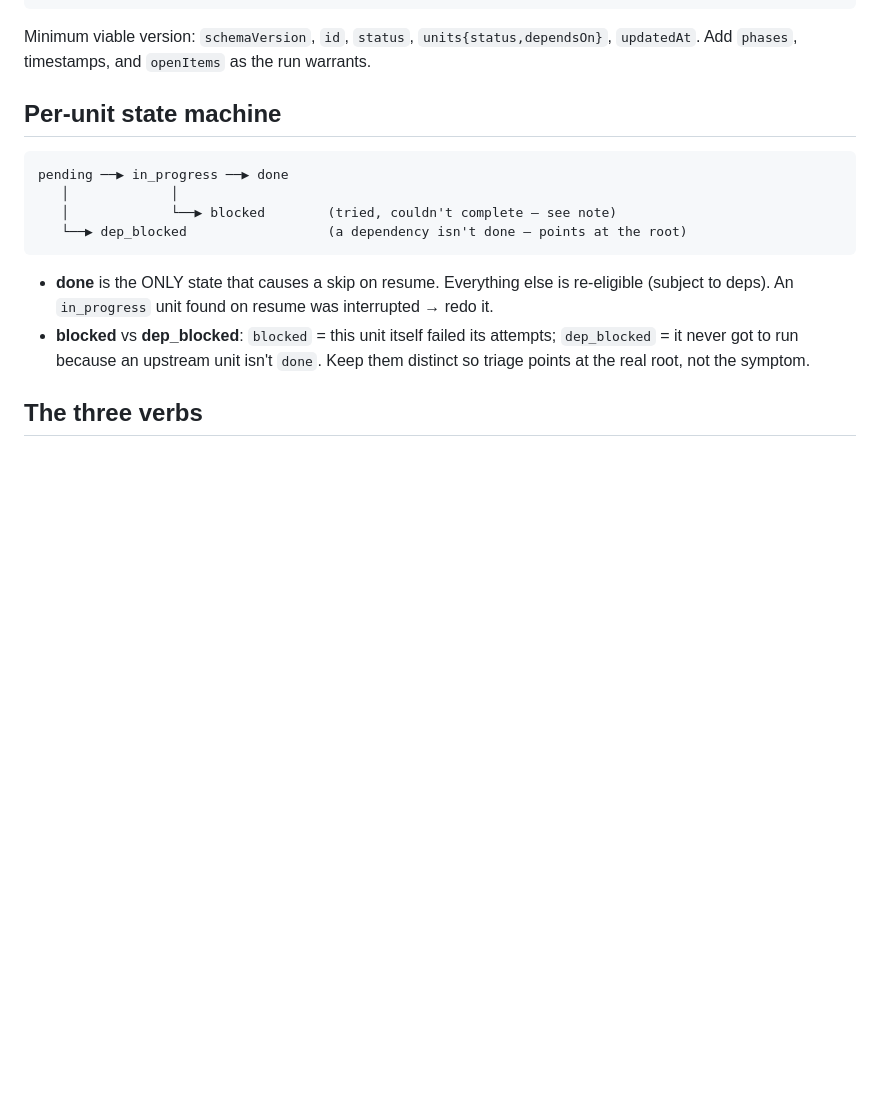
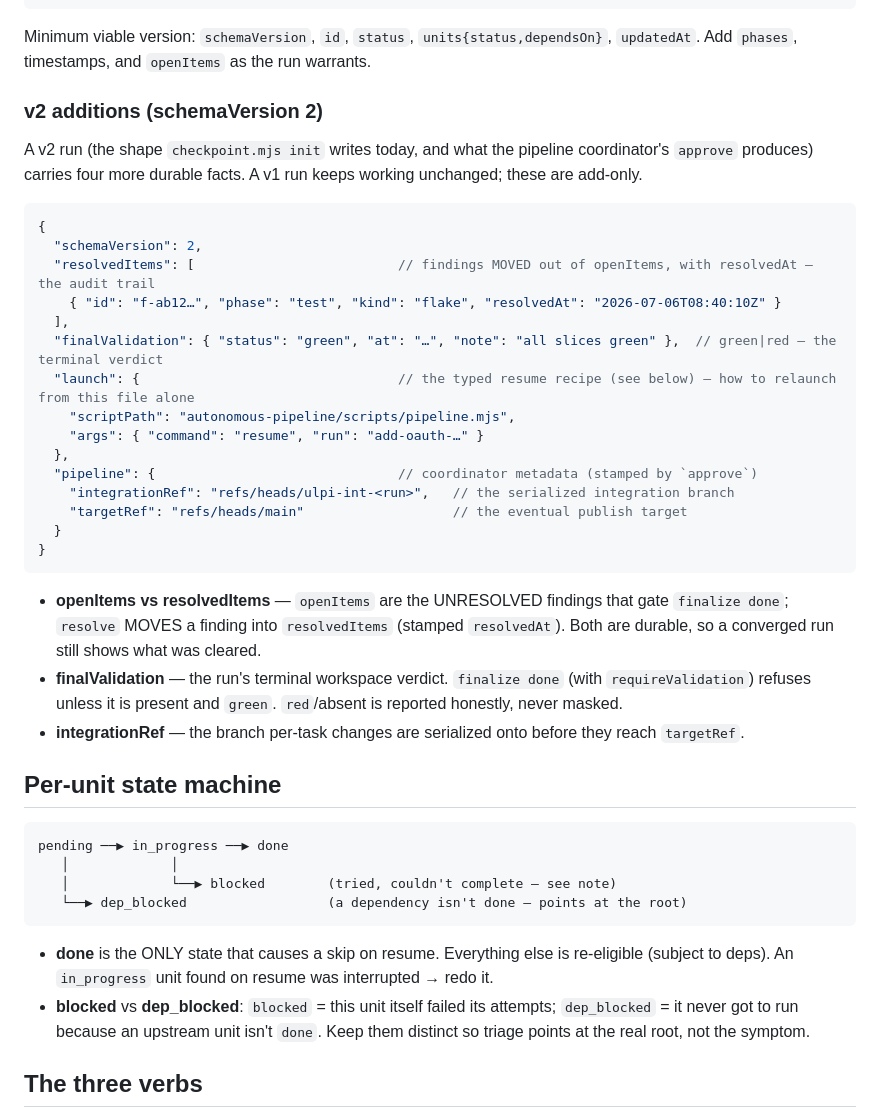
Before and after one commit to ulpi-io/skills-autonomous-engineering, a Markdown page: checkpoint-resume/references/status-schema.md, the part around one of its changes. Drawn GitHub-style; blank space fills up the shorter version.

````diff
--- a/checkpoint-resume/references/status-schema.md
+++ b/checkpoint-resume/references/status-schema.md
@@ -41,6 +41,36 @@ lives at `.ulpi/runs/<id>.json`. It is BOTH the live progress view and the durab
 
 Minimum viable version: `schemaVersion`, `id`, `status`, `units{status,dependsOn}`, `updatedAt`. Add
 `phases`, timestamps, and `openItems` as the run warrants.
+
+### v2 additions (schemaVersion 2)
+
+A v2 run (the shape `checkpoint.mjs init` writes today, and what the pipeline coordinator's `approve`
+produces) carries four more durable facts. A v1 run keeps working unchanged; these are add-only.
+
+```json
+{
+  "schemaVersion": 2,
+  "resolvedItems": [                          // findings MOVED out of openItems, with resolvedAt — the audit trail
+    { "id": "f-ab12…", "phase": "test", "kind": "flake", "resolvedAt": "2026-07-06T08:40:10Z" }
+  ],
+  "finalValidation": { "status": "green", "at": "…", "note": "all slices green" },  // green|red — the terminal verdict
+  "launch": {                                 // the typed resume recipe (see below) — how to relaunch from this file alone
+    "scriptPath": "autonomous-pipeline/scripts/pipeline.mjs",
+    "args": { "command": "resume", "run": "add-oauth-…" }
+  },
+  "pipeline": {                               // coordinator metadata (stamped by `approve`)
+    "integrationRef": "refs/heads/ulpi-int-<run>",   // the serialized integration branch
+    "targetRef": "refs/heads/main"                   // the eventual publish target
+  }
+}
+```
+
+- **openItems vs resolvedItems** — `openItems` are the UNRESOLVED findings that gate `finalize done`;
+  `resolve` MOVES a finding into `resolvedItems` (stamped `resolvedAt`). Both are durable, so a converged
+  run still shows what was cleared.
+- **finalValidation** — the run's terminal workspace verdict. `finalize done` (with `requireValidation`)
+  refuses unless it is present and `green`. `red`/absent is reported honestly, never masked.
+- **integrationRef** — the branch per-task changes are serialized onto before they reach `targetRef`.
 
 ## Per-unit state machine
 
````
Also changed, not shown: other parts of checkpoint-resume/references/status-schema.md (+45 -0 lines).
